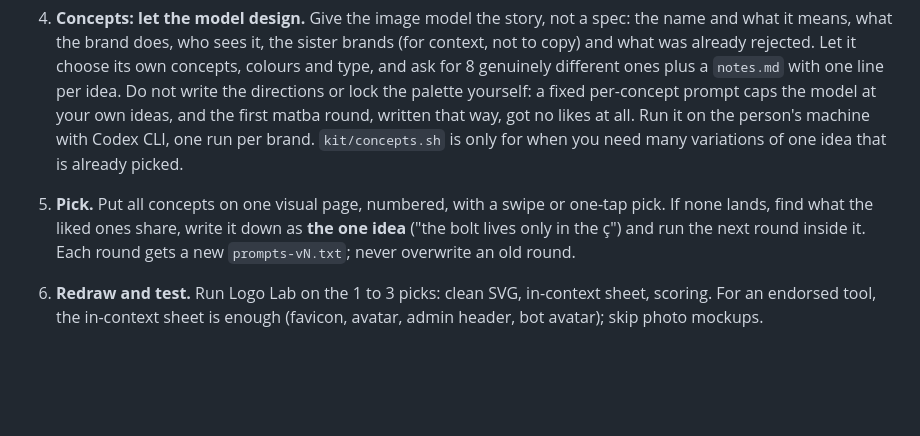
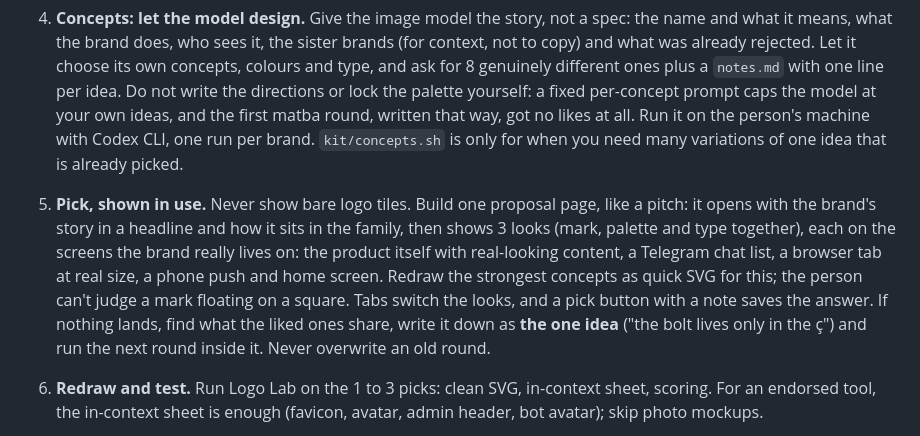
Before and after one commit to bodr-ing/skills, a Markdown page: skills/brand-kit/SKILL.md, the part around the change. Rendered like a GitHub page; blank space fills up the shorter version.

Commit message:
brand-kit: present brands as a proposal in use, never as bare logo tiles
Co-Authored-By: Claude Opus 5.5 <noreply@anthropic.com>
Claude-Session: https://claude.ai/code/session_01WqF8XZ9NMNubaPSeQQ3s1K

```diff
--- a/skills/brand-kit/SKILL.md
+++ b/skills/brand-kit/SKILL.md
@@ -40,7 +40,7 @@ Decide this first; it sets how much of the loop runs.
 
 4. **Concepts: let the model design.** Give the image model the story, not a spec: the name and what it means, what the brand does, who sees it, the sister brands (for context, not to copy) and what was already rejected. Let it choose its own concepts, colours and type, and ask for 8 genuinely different ones plus a `notes.md` with one line per idea. Do not write the directions or lock the palette yourself: a fixed per-concept prompt caps the model at your own ideas, and the first matba round, written that way, got no likes at all. Run it on the person's machine with Codex CLI, one run per brand. `kit/concepts.sh` is only for when you need many variations of one idea that is already picked.
 
-5. **Pick.** Put all concepts on one visual page, numbered, with a swipe or one-tap pick. If none lands, find what the liked ones share, write it down as **the one idea** ("the bolt lives only in the ç") and run the next round inside it. Each round gets a new `prompts-vN.txt`; never overwrite an old round.
+5. **Pick, shown in use.** Never show bare logo tiles. Build one proposal page, like a pitch: it opens with the brand's story in a headline and how it sits in the family, then shows 3 looks (mark, palette and type together), each on the screens the brand really lives on: the product itself with real-looking content, a Telegram chat list, a browser tab at real size, a phone push and home screen. Redraw the strongest concepts as quick SVG for this; the person can't judge a mark floating on a square. Tabs switch the looks, and a pick button with a note saves the answer. If nothing lands, find what the liked ones share, write it down as **the one idea** ("the bolt lives only in the ç") and run the next round inside it. Never overwrite an old round.
 
 6. **Redraw and test.** Run Logo Lab on the 1 to 3 picks: clean SVG, in-context sheet, scoring. For an endorsed tool, the in-context sheet is enough (favicon, avatar, admin header, bot avatar); skip photo mockups.
 
```
